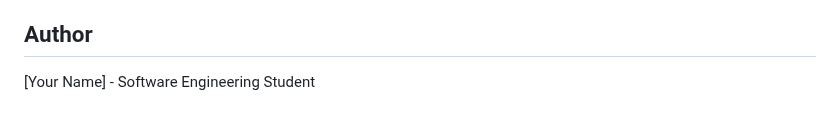
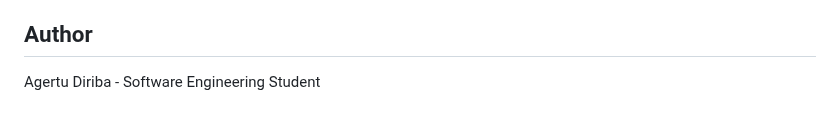
Before and after one commit to AgertuD/weather-app, a Markdown page: README.md, the part around the change. Drawn GitHub-style.

Commit message:
general updates

```diff
--- a/README.md
+++ b/README.md
@@ -97,4 +97,4 @@ This application is deployed on two web servers (Web01 and Web02) with a load ba
   - Online tutorials and documentation from MDN Web Docs and W3Schools
 
 ## Author
-[Your Name] - Software Engineering Student
+Agertu Diriba - Software Engineering Student
```
